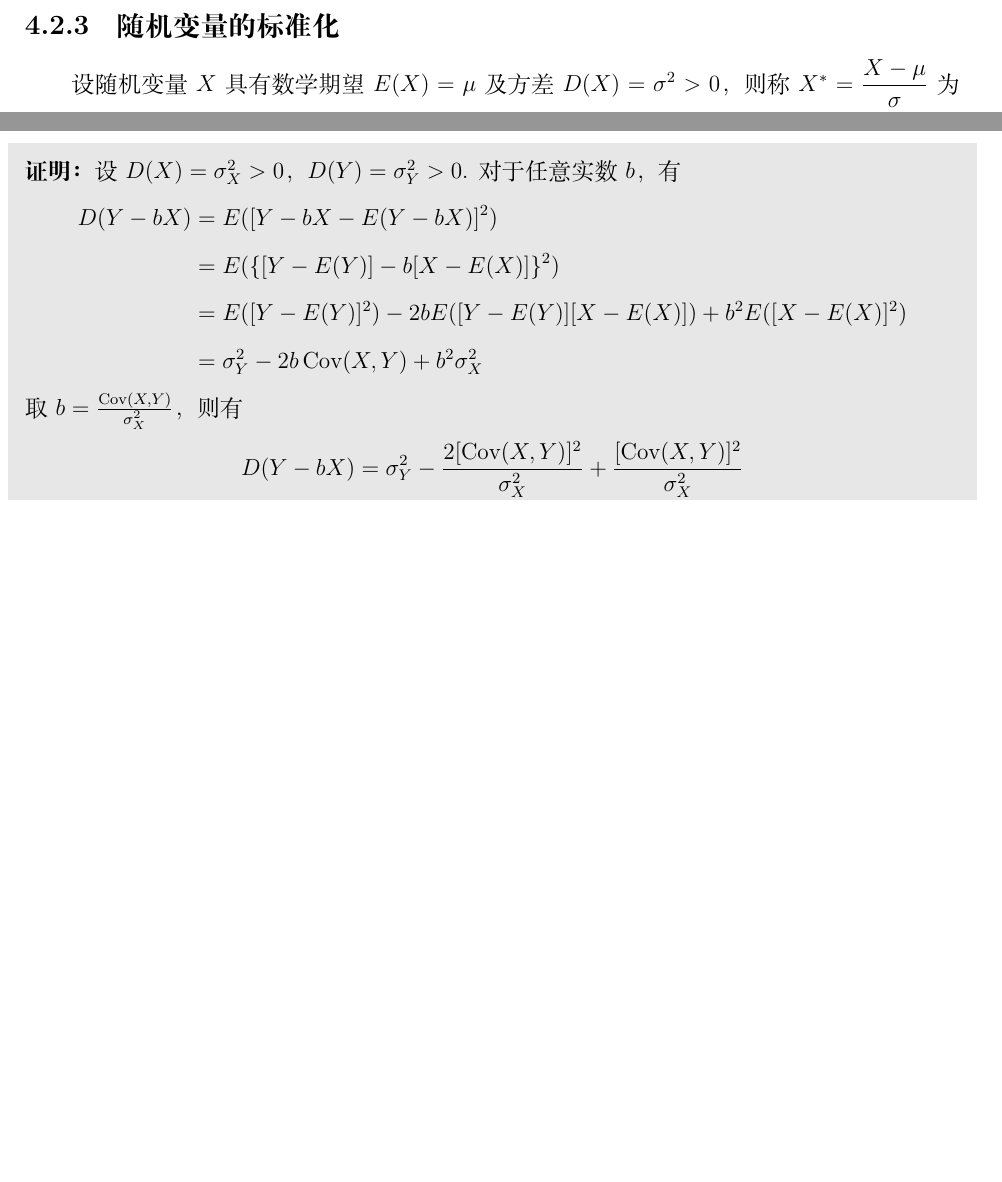
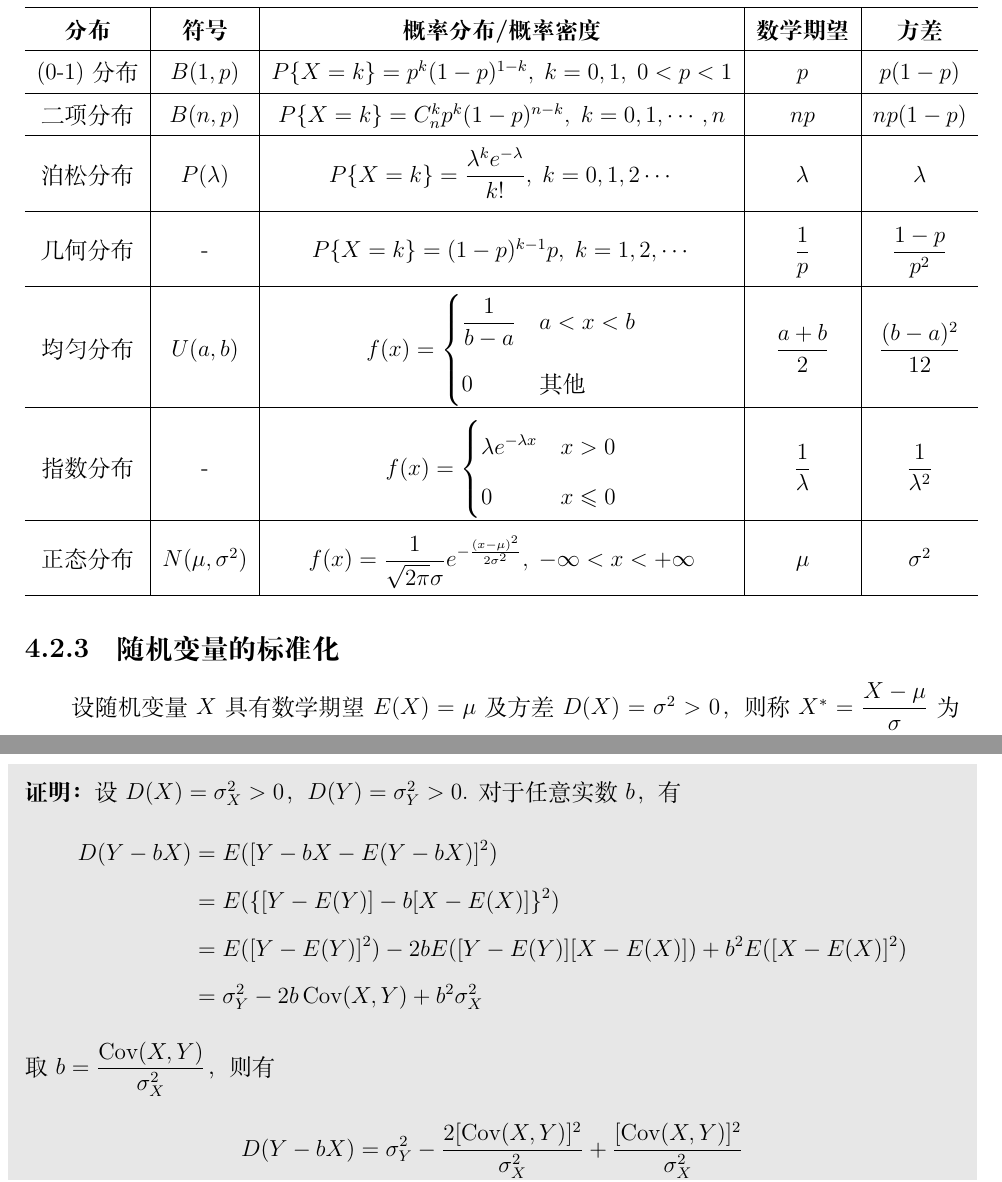
Before and after one commit to zzx-JLU/notes, a LaTeX book (数学/概率论与数理统计/main.tex, which reads 数学/概率论与数理统计/chapter4.tex): two parts of pages 68 and 70 of 73 before the commit and two parts of pages 69 and 72 of 74 after it, joined at a grey line, cut at the place of the change, the shorter picture padded with empty space. Compiled offline with XeLaTeX.

Commit message:
概率论

```diff
--- a/数学/概率论与数理统计/chapter4.tex
+++ b/数学/概率论与数理统计/chapter4.tex
@@ -435,6 +463,36 @@ $$
 D(X) = \sum_{i=1}^n D(X_i) = np(1-p)
 $$
 
+\begin{table}
+    \centering
+
+    \begin{tabular}{c | c | c | c | c}
+        \hline
+        \textbf{分布} & \textbf{符号} & \textbf{概率分布/概率密度} & \textbf{数学期望} & \textbf{方差} \\
+        \hline
+        (0-1)分布 & $B(1,p)$ & $P\{X=k\}=p^k (1-p)^{1-k}, \; k=0,1, \; 0<p<1$ & $p$ & $p(1-p)$ \\
+        \hline
+        二项分布 & $B(n,p)$ & $P\{X=k\}=C_n^k p^k (1-p)^{n-k}, \; k=0,1,\cdots,n$ & $np$ & $np(1-p)$ \\
+        \hline
+        \rule{0pt}{24pt}泊松分布 & $P(\lambda)$ & $P\{X=k\} = \dfrac{\lambda^k e^{-\lambda}}{k!}, \; k=0,1,2\cdots$ & $\lambda$ & $\lambda$ \\[8pt]
+        \hline
+        \rule{0pt}{24pt}几何分布 & - & $P\{X=k\}=(1-p)^{k-1} p, \; k=1,2,\cdots$ & $\dfrac{1}{p}$ & $\dfrac{1-p}{p^2}$ \\[8pt]
+        \hline
+        \rule{0pt}{36pt}均匀分布 & $U(a,b)$ & $f(x)=\begin{cases}
+            \dfrac{1}{b-a} & a<x<b \\[0.5em]
+            0 & \text{其他}
+        \end{cases}$ & $\dfrac{a+b}{2}$ & $\dfrac{(b-a)^2}{12}$ \\[8pt]
+        \hline
+        \rule{0pt}{35pt}指数分布 & - & $f(x)=\begin{cases}
+            \lambda e^{-\lambda x} & x>0 \\
+            0 & x \leqslant 0
+        \end{cases}$ & $\dfrac{1}{\lambda}$ & $\dfrac{1}{\lambda^2}$ \\[8pt]
+        \hline
+        \rule{0pt}{24pt}正态分布 & $N(\mu, \sigma^2)$ & $f(x) = \dfrac{1}{\sqrt{2\pi} \sigma} e^{-\frac{(x-\mu)^2}{2\sigma^2}}, \; -\infty < x < +\infty$ & $\mu$ & $\sigma^2$ \\[8pt]
+        \hline
+    \end{tabular}
+\end{table}
+
 \subsection{随机变量的标准化}
 
 设随机变量 $X$ 具有数学期望 $E(X)=\mu$ 及方差 $D(X) = \sigma^2 > 0$，则称 $X^* = \dfrac{X-\mu}{\sigma}$ 为 $X$ 的\textbf{标准化随机变量}.
```
Also changed, not shown: 数学/概率论与数理统计/main.pdf, 数学/概率论与数理统计/chapter4.tex (30 more changed lines), 1 other file.
